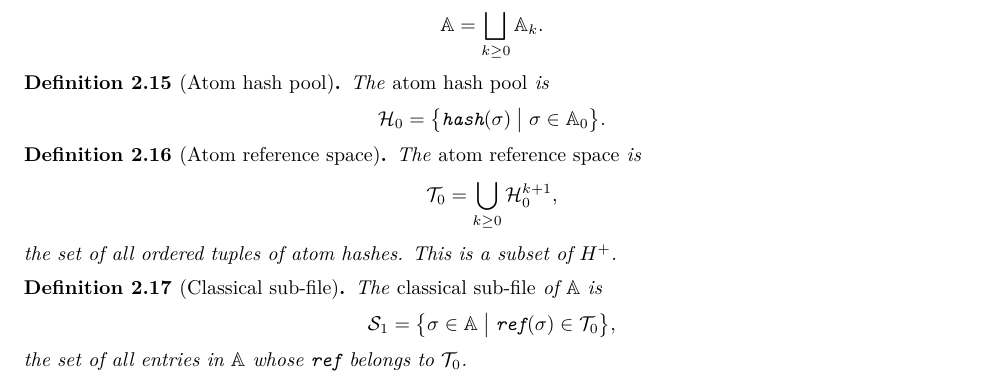
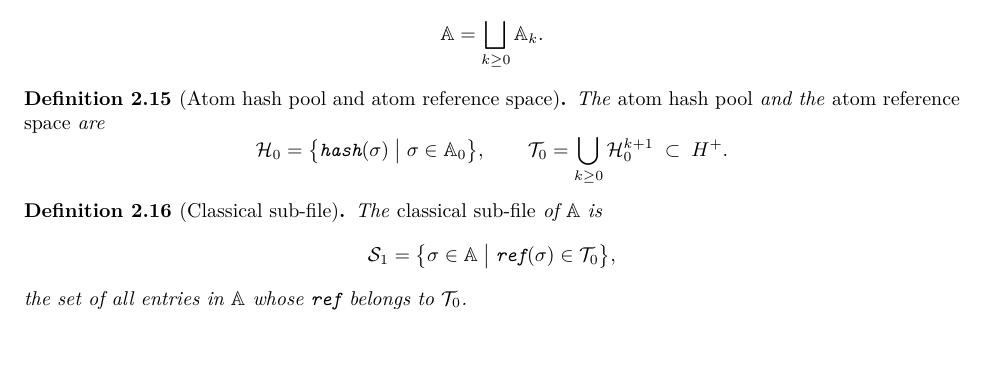
Before and after one commit to MathNetwork/Astrolabe, a LaTeX paper (paper/main.tex, which reads paper/sections/foundations.tex): part of page 8 of 29, cut so that both start at the same text, the shorter picture padded with empty space. Compiled offline with pdfLaTeX.

Commit message:
paper §2.3: merge Atom hash pool and Atom reference space into one definition
Co-Authored-By: Claude Opus 4.6 (1M context) <noreply@anthropic.com>

```diff
--- a/paper/sections/foundations.tex
+++ b/paper/sections/foundations.tex
@@ -194,21 +194,14 @@ Since each entry has a unique $|\texttt{ref}|$, the sets $\mathbb{A}_k$ are pair
 \mathbb{A} = \bigsqcup_{k \geq 0} \mathbb{A}_k.
 \]
 
-\begin{definition}[Atom hash pool]
+\begin{definition}[Atom hash pool and atom reference space]
 \label{def:atom-hash-pool}
-The \emph{atom hash pool} is
+The \emph{atom hash pool} and the \emph{atom reference space} are
 \[
-\mathcal{H}_0 = \bigl\{\texttt{hash}(\sigma) \;\big|\; \sigma \in \mathbb{A}_0\bigr\}.
+\mathcal{H}_0 = \bigl\{\texttt{hash}(\sigma) \;\big|\; \sigma \in \mathbb{A}_0\bigr\},
+\qquad
+\mathcal{T}_0 = \bigcup_{k \geq 0} \mathcal{H}_0^{k+1} \;\subset\; H^+.
 \]
-\end{definition}
-
-\begin{definition}[Atom reference space]
-\label{def:atom-reference-space}
-The \emph{atom reference space} is
-\[
-\mathcal{T}_0 = \bigcup_{k \geq 0} \mathcal{H}_0^{k+1},
-\]
-the set of all ordered tuples of atom hashes. This is a subset of $H^+$.
 \end{definition}
 
 \begin{definition}[Classical sub-file]
```
